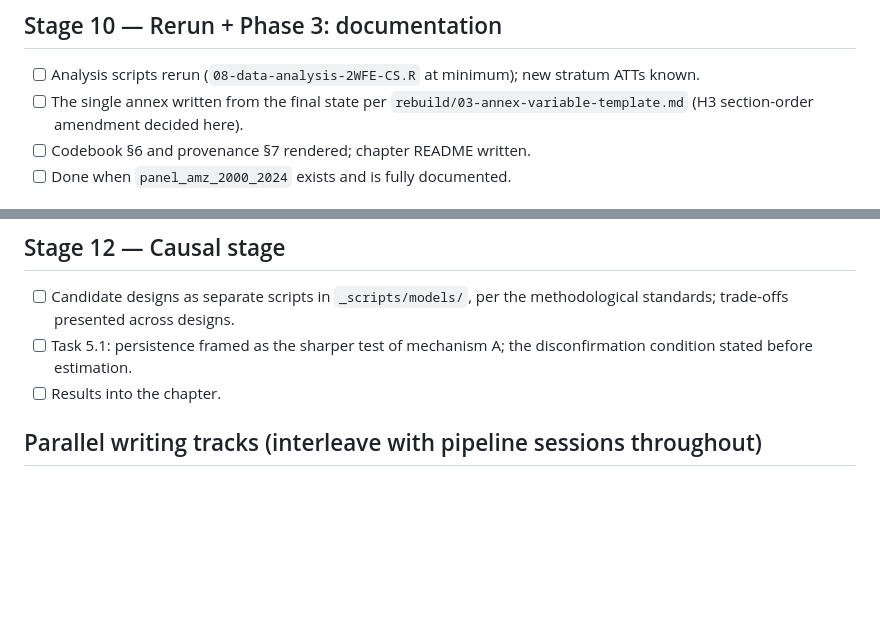
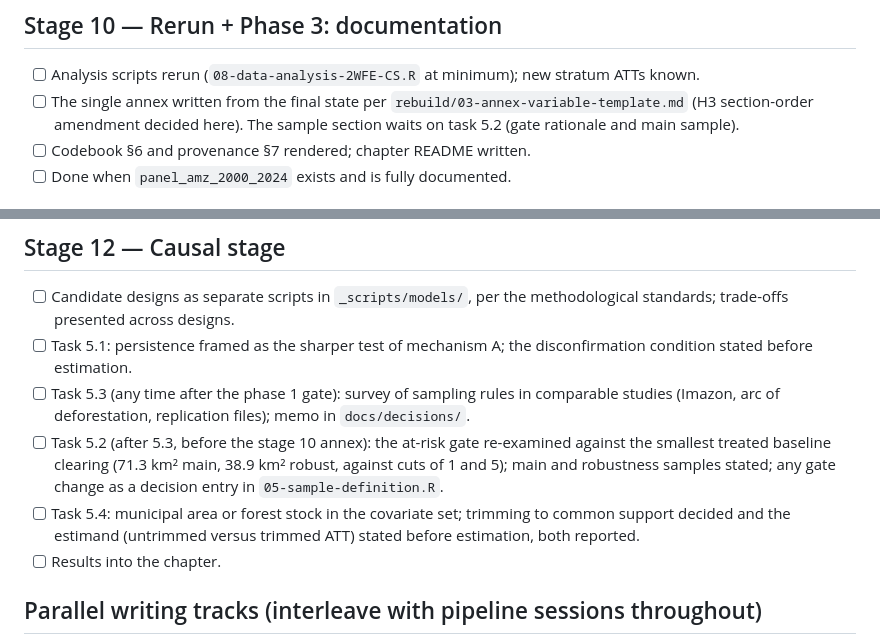
Before and after one commit to fcymbaluk/2026-amz-thesis, a Markdown page: docs/execution-path.md, 2 parts joined by grey strips. GitHub-like rendering; blank space fills up the shorter version.

```diff
--- a/docs/execution-path.md
+++ b/docs/execution-path.md
@@ -100,7 +100,7 @@ Master tracker, above the per-chapter checklists: this file orders the stages; t
 ## Stage 10 — Rerun + Phase 3: documentation
 
 - [ ] Analysis scripts rerun (`08-data-analysis-2WFE-CS.R` at minimum); new stratum ATTs known.
-- [ ] The single annex written from the final state per `rebuild/03-annex-variable-template.md` (H3 section-order amendment decided here).
+- [ ] The single annex written from the final state per `rebuild/03-annex-variable-template.md` (H3 section-order amendment decided here). The sample section waits on task 5.2 (gate rationale and main sample).
 - [ ] Codebook §6 and provenance §7 rendered; chapter README written.
 - [ ] Done when `panel_amz_2000_2024` exists and is fully documented.
 
@@ -112,6 +112,9 @@ Master tracker, above the per-chapter checklists: this file orders the stages; t
 
 - [ ] Candidate designs as separate scripts in `_scripts/models/`, per the methodological standards; trade-offs presented across designs.
 - [ ] Task 5.1: persistence framed as the sharper test of mechanism A; the disconfirmation condition stated before estimation.
+- [ ] Task 5.3 (any time after the phase 1 gate): survey of sampling rules in comparable studies (Imazon, arc of deforestation, replication files); memo in `docs/decisions/`.
+- [ ] Task 5.2 (after 5.3, before the stage 10 annex): the at-risk gate re-examined against the smallest treated baseline clearing (71.3 km² main, 38.9 km² robust, against cuts of 1 and 5); main and robustness samples stated; any gate change as a decision entry in `05-sample-definition.R`.
+- [ ] Task 5.4: municipal area or forest stock in the covariate set; trimming to common support decided and the estimand (untrimmed versus trimmed ATT) stated before estimation, both reported.
 - [ ] Results into the chapter.
 
 ## Parallel writing tracks (interleave with pipeline sessions throughout)
```
Also changed, not shown: ch4-causal-analysis/rebuild/tasks.md (+12 -0 lines).
